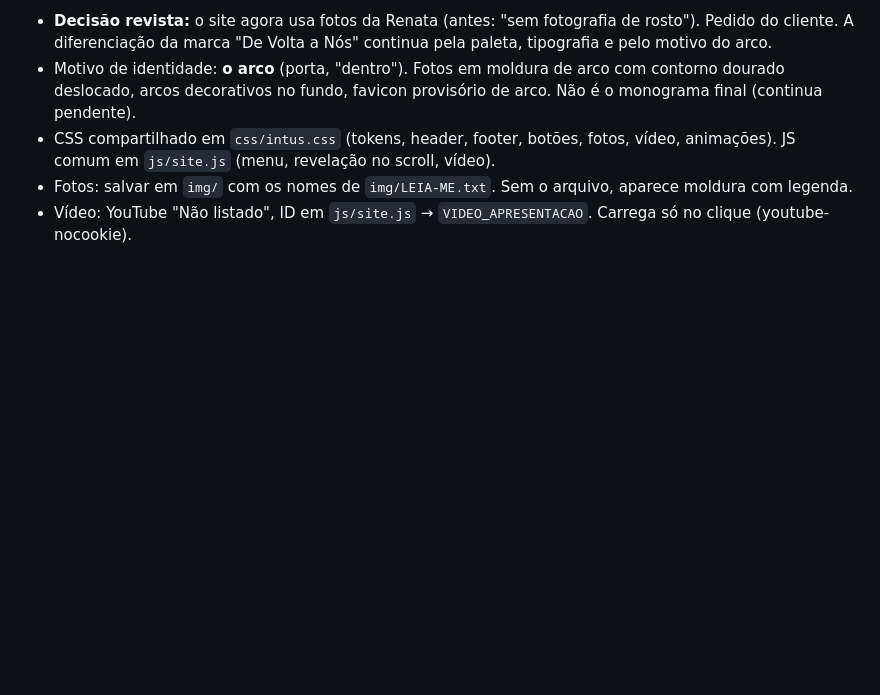
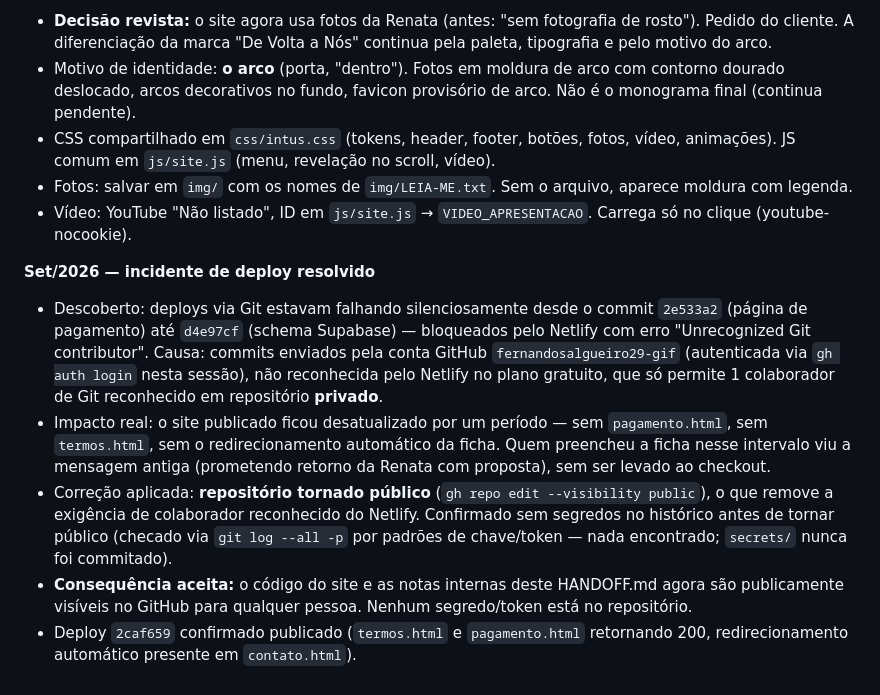
Before and after one commit to socialartlanguage-svg/institutointus, a Markdown page: HANDOFF.md, the part around the change. Rendered like a GitHub page; blank space fills up the shorter version.

Commit message:
Registra incidente de deploy bloqueado e resolução (repo público)
Co-Authored-By: Claude Sonnet 5 <noreply@anthropic.com>

```diff
--- a/HANDOFF.md
+++ b/HANDOFF.md
@@ -152,3 +152,11 @@ Para quem for continuar: a Renata também tem um produto de curso digital chamad
 - CSS compartilhado em `css/intus.css` (tokens, header, footer, botões, fotos, vídeo, animações). JS comum em `js/site.js` (menu, revelação no scroll, vídeo).
 - Fotos: salvar em `img/` com os nomes de `img/LEIA-ME.txt`. Sem o arquivo, aparece moldura com legenda.
 - Vídeo: YouTube "Não listado", ID em `js/site.js` → `VIDEO_APRESENTACAO`. Carrega só no clique (youtube-nocookie).
+
+
+**Set/2026 — incidente de deploy resolvido**
+- Descoberto: deploys via Git estavam falhando silenciosamente desde o commit `2e533a2` (página de pagamento) até `d4e97cf` (schema Supabase) — bloqueados pelo Netlify com erro "Unrecognized Git contributor". Causa: commits enviados pela conta GitHub `fernandosalgueiro29-gif` (autenticada via `gh auth login` nesta sessão), não reconhecida pelo Netlify no plano gratuito, que só permite 1 colaborador de Git reconhecido em repositório **privado**.
+- Impacto real: o site publicado ficou desatualizado por um período — sem `pagamento.html`, sem `termos.html`, sem o redirecionamento automático da ficha. Quem preencheu a ficha nesse intervalo viu a mensagem antiga (prometendo retorno da Renata com proposta), sem ser levado ao checkout.
+- Correção aplicada: **repositório tornado público** (`gh repo edit --visibility public`), o que remove a exigência de colaborador reconhecido do Netlify. Confirmado sem segredos no histórico antes de tornar público (checado via `git log --all -p` por padrões de chave/token — nada encontrado; `secrets/` nunca foi commitado).
+- **Consequência aceita:** o código do site e as notas internas deste HANDOFF.md agora são publicamente visíveis no GitHub para qualquer pessoa. Nenhum segredo/token está no repositório.
+- Deploy `2caf659` confirmado publicado (`termos.html` e `pagamento.html` retornando 200, redirecionamento automático presente em `contato.html`).
```
